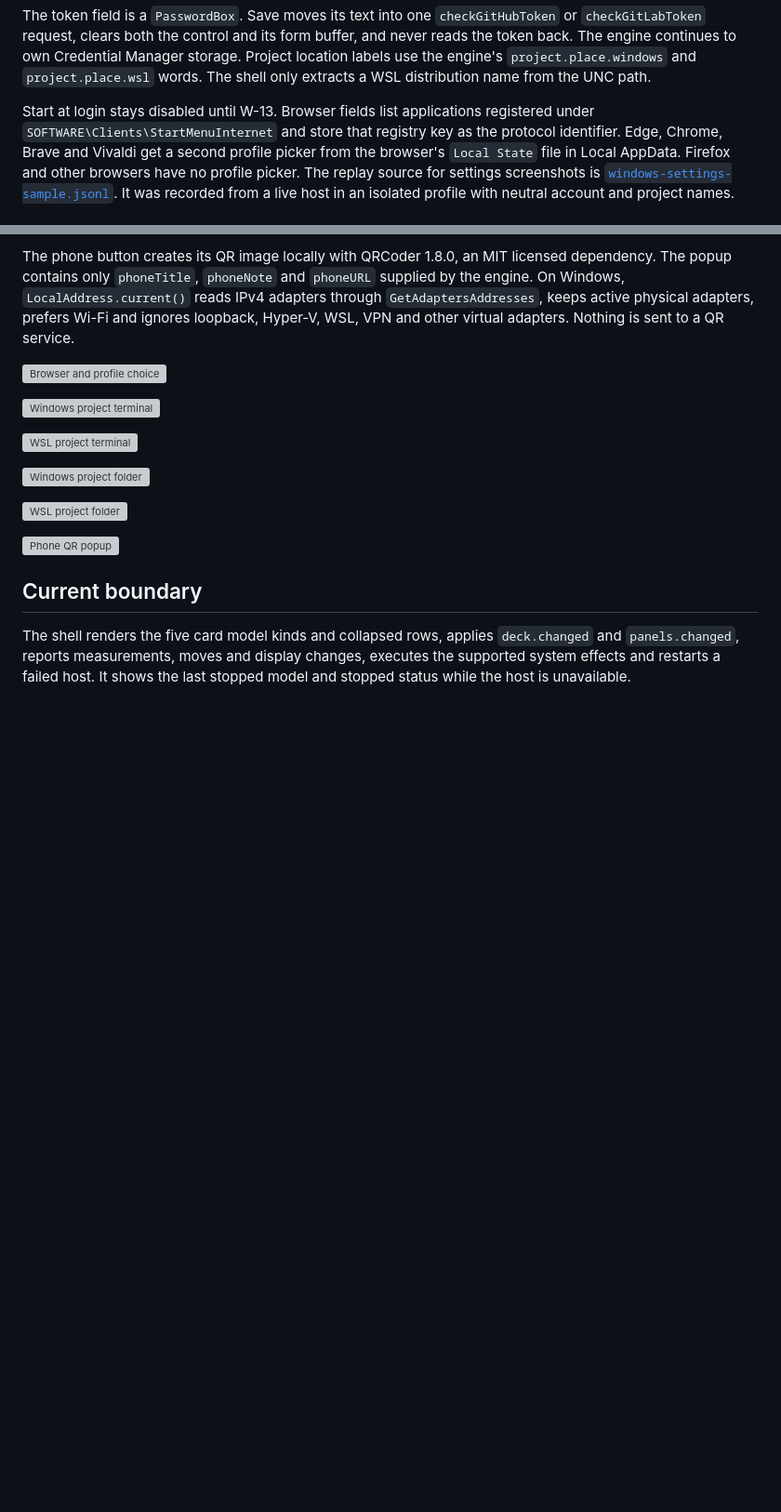
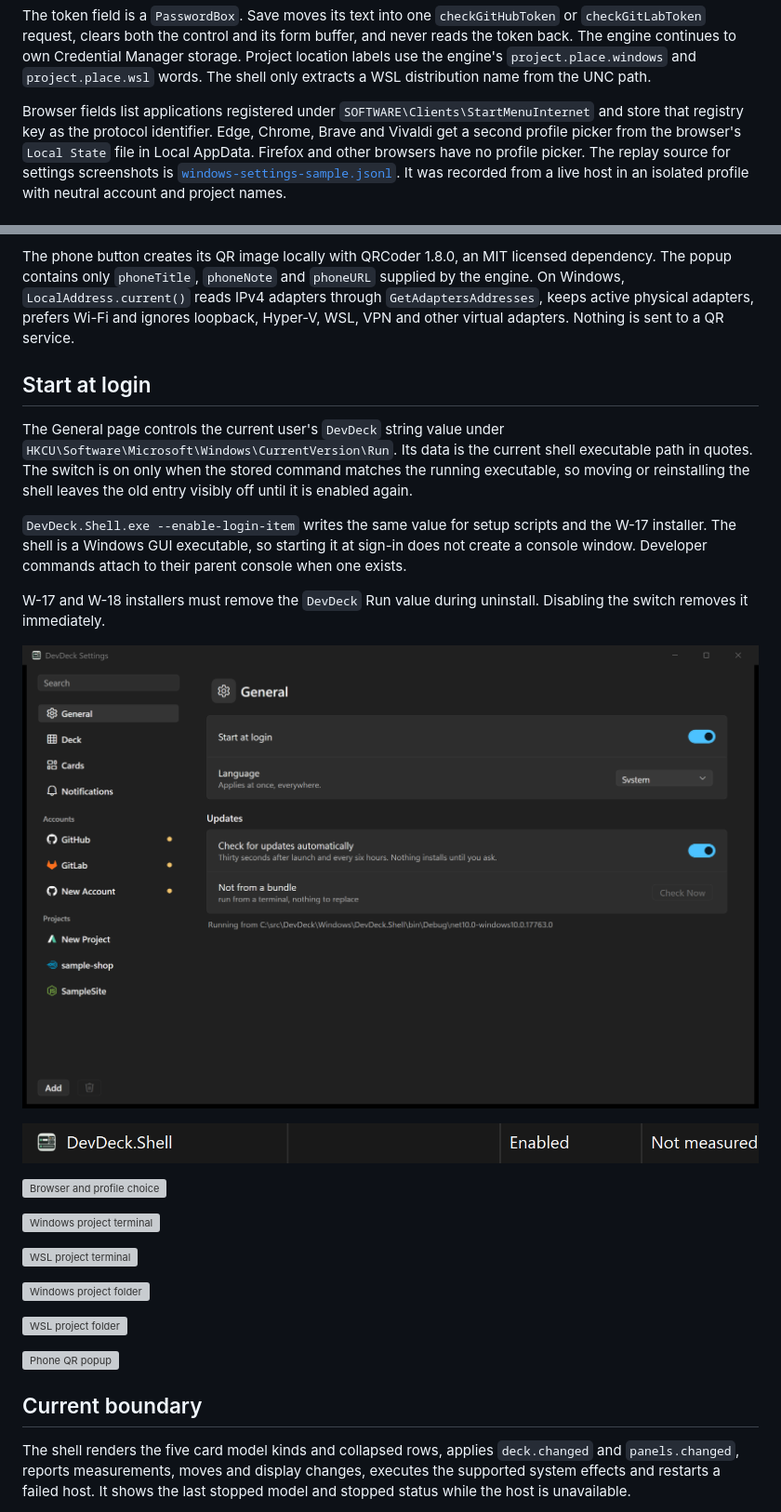
Before and after one commit to shumer/DevDeck, a Markdown page: Windows/README.md, 2 parts joined by grey strips. Shown at 93% size. GitHub-like rendering; pictures changed too: docs/poc/windows-ui/w13-general.png (added), docs/poc/windows-ui/w13-startup-app.png (added); blank space fills up the shorter version; grey boxes are pictures that could not be loaded.

Commit message:
Start the Windows shell at login when enabled

```diff
--- a/Windows/README.md
+++ b/Windows/README.md
@@ -304,8 +304,8 @@ back. The engine continues to own Credential Manager storage. Project location l
 engine's `project.place.windows` and `project.place.wsl` words. The shell only extracts a WSL
 distribution name from the UNC path.
 
-Start at login stays disabled until W-13. Browser fields list applications registered under
-`SOFTWARE\Clients\StartMenuInternet` and store that registry key as the protocol identifier.
+Browser fields list applications registered under `SOFTWARE\Clients\StartMenuInternet` and
+store that registry key as the protocol identifier.
 Edge, Chrome, Brave and Vivaldi get a second profile picker from the browser's `Local State`
 file in Local AppData. Firefox and other browsers have no profile picker. The replay source for
 settings screenshots
@@ -332,6 +332,24 @@ The popup contains only `phoneTitle`, `phoneNote` and `phoneURL` supplied by the
 Windows, `LocalAddress.current()` reads IPv4 adapters through `GetAdaptersAddresses`, keeps active
 physical adapters, prefers Wi-Fi and ignores loopback, Hyper-V, WSL, VPN and other virtual
 adapters. Nothing is sent to a QR service.
+
+## Start at login
+
+The General page controls the current user's `DevDeck` string value under
+`HKCU\Software\Microsoft\Windows\CurrentVersion\Run`. Its data is the current shell executable
+path in quotes. The switch is on only when the stored command matches the running executable, so
+moving or reinstalling the shell leaves the old entry visibly off until it is enabled again.
+
+`DevDeck.Shell.exe --enable-login-item` writes the same value for setup scripts and the W-17
+installer. The shell is a Windows GUI executable, so starting it at sign-in does not create a
+console window. Developer commands attach to their parent console when one exists.
+
+W-17 and W-18 installers must remove the `DevDeck` Run value during uninstall. Disabling the
+switch removes it immediately.
+
+![Start at login on the General page](../docs/poc/windows-ui/w13-general.png)
+
+![DevDeck enabled in Task Manager Startup apps](../docs/poc/windows-ui/w13-startup-app.png)
 
 ![Browser and profile choice](../docs/poc/windows-ui/w11-browser-profile.png)
 
```
Also changed, not shown: docs/roadmap.md (+4 -1 lines), docs/windows-migration.md (+3 -1 lines), 6 other files.
